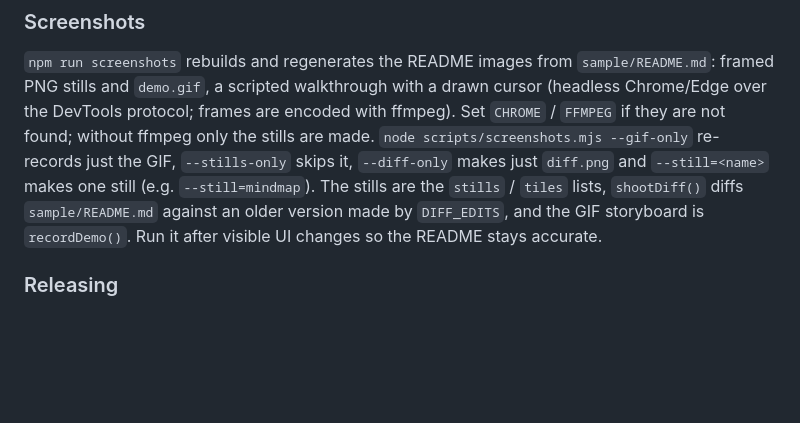
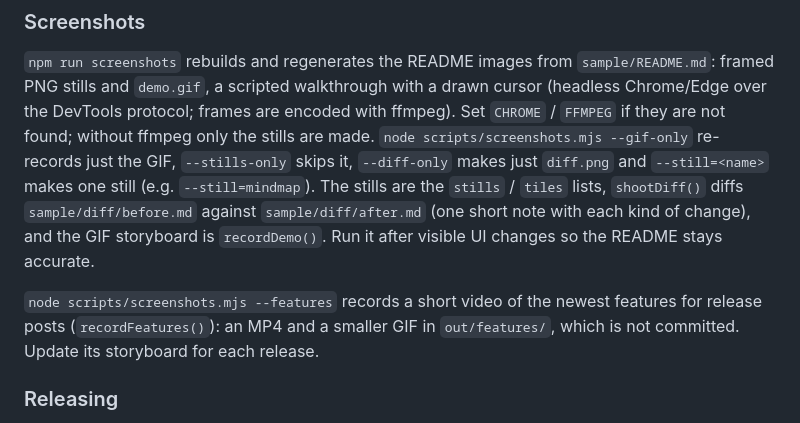
Before and after one commit to Omar-Elmassry/lectern, a Markdown page: docs/development.md, the part around the change. Rendered like a GitHub page; blank space fills up the shorter version.

```diff
--- a/docs/development.md
+++ b/docs/development.md
@@ -119,8 +119,13 @@ Set `CHROME` / `FFMPEG` if they are not found; without ffmpeg only the stills ar
 `node scripts/screenshots.mjs --gif-only` re-records just the GIF, `--stills-only` skips
 it, `--diff-only` makes just `diff.png` and `--still=<name>` makes one still (e.g.
 `--still=mindmap`). The stills are the `stills` / `tiles` lists,
-`shootDiff()` diffs `sample/README.md` against an older version made by `DIFF_EDITS`,
-and the GIF storyboard is `recordDemo()`. Run it after visible UI changes so the README stays accurate.
+`shootDiff()` diffs `sample/diff/before.md` against `sample/diff/after.md` (one short
+note with each kind of change), and the GIF storyboard is `recordDemo()`. Run it after
+visible UI changes so the README stays accurate.
+
+`node scripts/screenshots.mjs --features` records a short video of the newest features
+for release posts (`recordFeatures()`): an MP4 and a smaller GIF in `out/features/`,
+which is not committed. Update its storyboard for each release.
 
 ### Releasing
 1. Move the **Unreleased** notes in `CHANGELOG.md` under the new version.
```
Also changed, not shown: README.md (+24 -24 lines), sample/diff/after.md (added, +25 -0 lines), sample/diff/before.md (added, +23 -0 lines), images/screenshots/diff.png, 2 other files.
